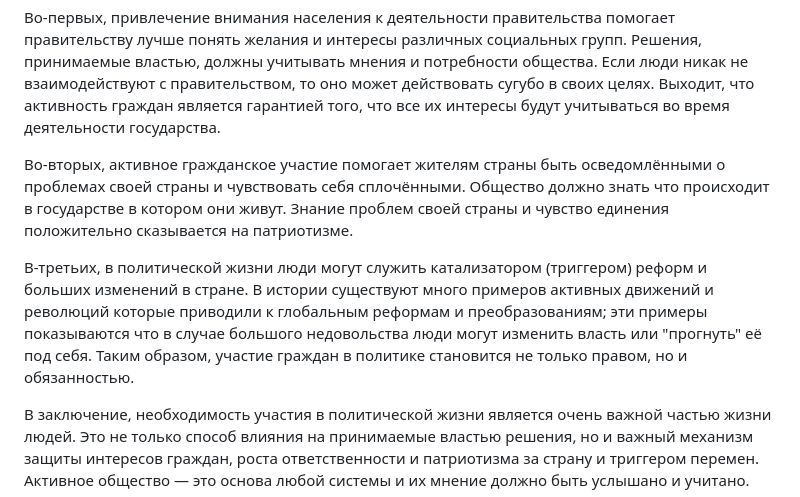
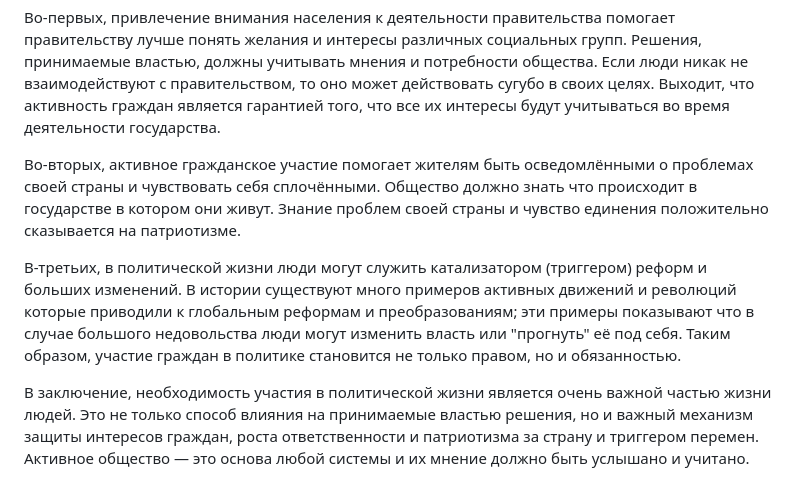
Before and after one commit to HELPY4/helpy4.github.io, a Markdown page: readme.md, the part around the change. Rendered like a GitHub page.

```diff
--- a/readme.md
+++ b/readme.md
@@ -4,9 +4,9 @@
 
 Во-первых, привлечение внимания населения к деятельности правительства помогает правительству лучше понять желания и интересы различных социальных групп. Решения, принимаемые властью, должны учитывать мнения и потребности общества. Если люди никак не взаимодействуют с правительством, то оно может действовать сугубо в своих целях. Выходит, что активность граждан является гарантией того, что все их интересы будут учитываться во время деятельности государства.
 
-Во-вторых, активное гражданское участие помогает жителям страны быть осведомлёнными о проблемах своей страны и чувствовать себя сплочёнными. Общество должно знать что происходит в государстве в котором они живут. Знание проблем своей страны и чувство единения положительно сказывается на патриотизме.
+Во-вторых, активное гражданское участие помогает жителям быть осведомлёнными о проблемах своей страны и чувствовать себя сплочёнными. Общество должно знать что происходит в государстве в котором они живут. Знание проблем своей страны и чувство единения положительно сказывается на патриотизме.
 
-В-третьих, в политической жизни люди могут служить катализатором (триггером) реформ и больших изменений в стране. В истории существуют много примеров активных движений и революций которые приводили к глобальным реформам и преобразованиям; эти примеры показываются что в случае большого недовольства люди могут изменить власть или "прогнуть" её под себя. Таким образом, участие граждан в политике становится не только правом, но и обязанностью.
+В-третьих, в политической жизни люди могут служить катализатором (триггером) реформ и больших изменений. В истории существуют много примеров активных движений и революций которые приводили к глобальным реформам и преобразованиям; эти примеры показывают что в случае большого недовольства люди могут изменить власть или "прогнуть" её под себя. Таким образом, участие граждан в политике становится не только правом, но и обязанностью.
 
 В заключение, необходимость участия в политической жизни является очень важной частью жизни людей. Это не только способ влияния на принимаемые властью решения, но и важный механизм защиты интересов граждан, роста ответственности и патриотизма за страну и триггером перемен. Активное общество — это основа любой системы и их мнение должно быть услышано и учитано.
 
```
